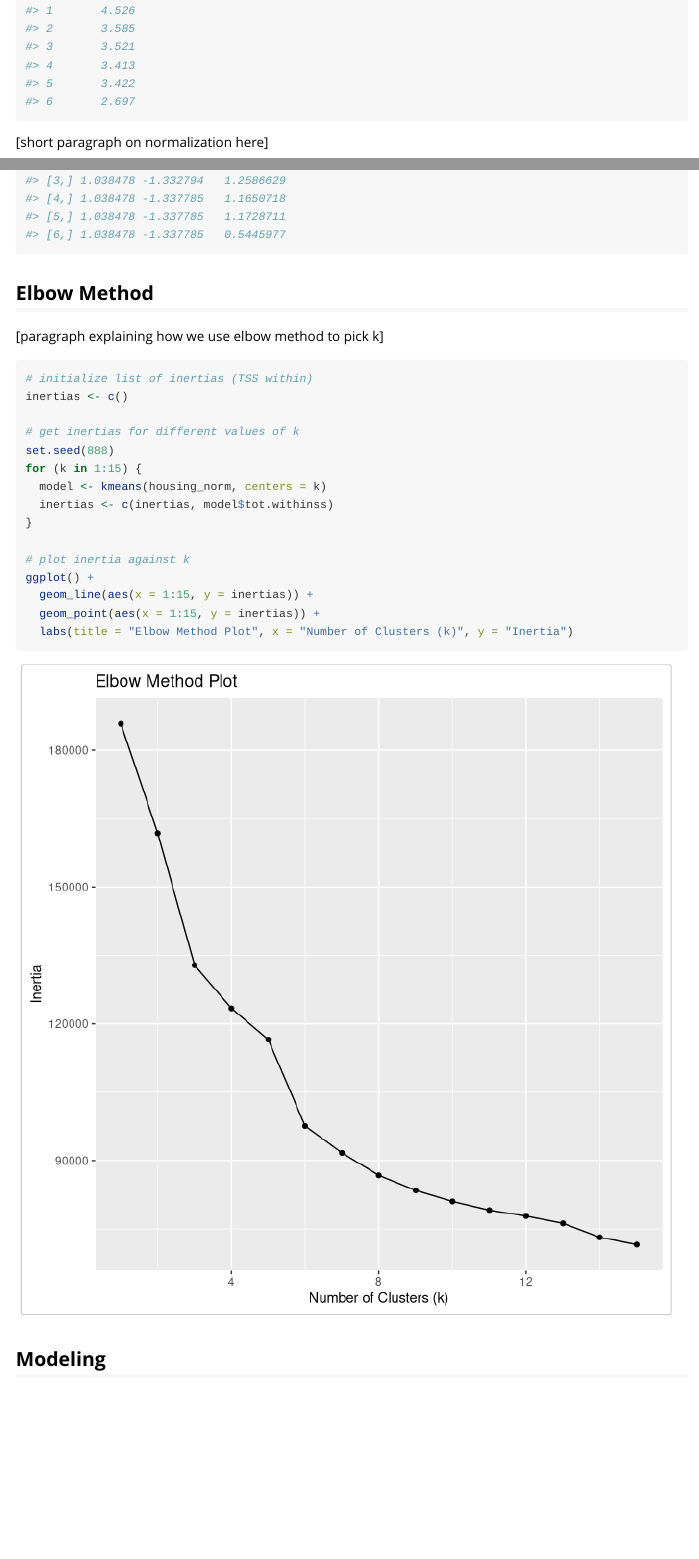
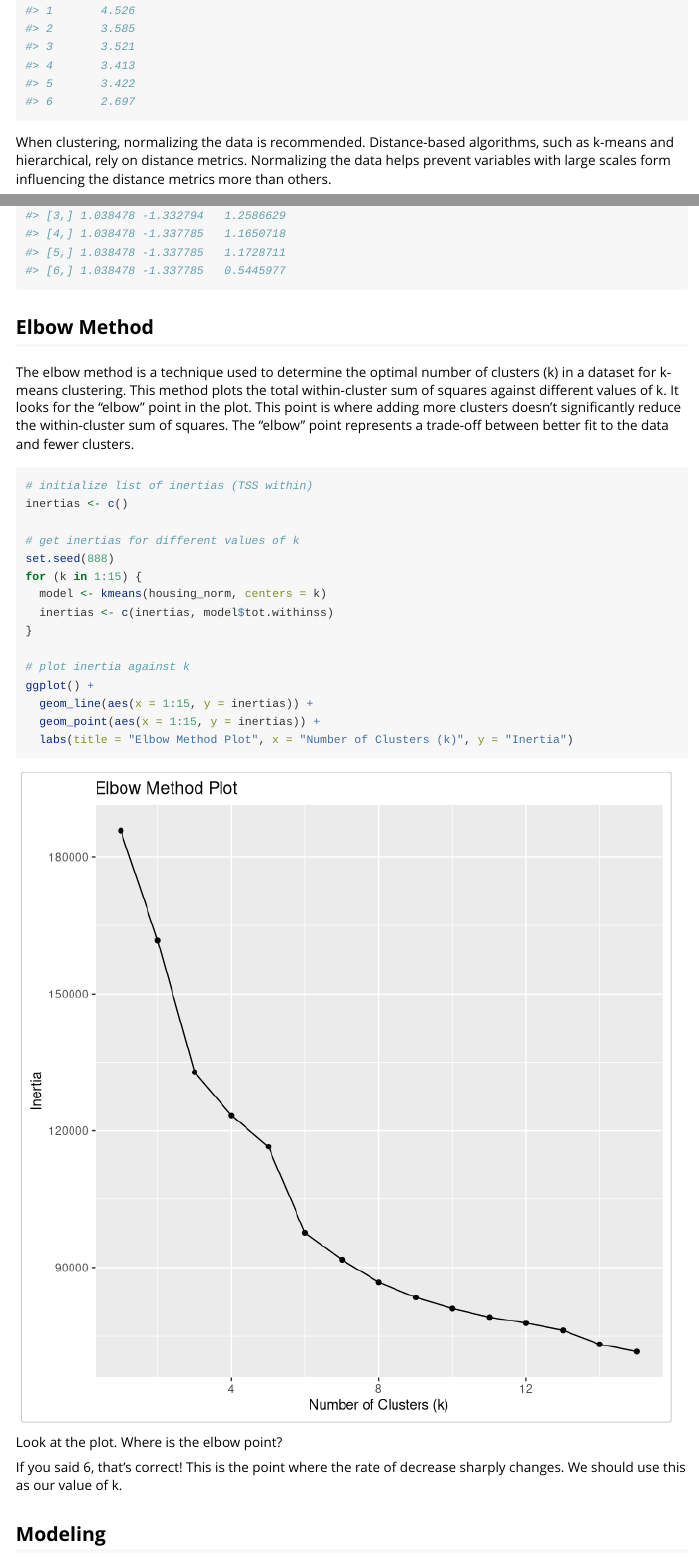
Before and after one commit to PSTAT197-F23/vignette-clustering-methods, an R Markdown document (vignettedocument.Rmd): the page in a window 1100 px wide, from 880 px down, and a second part further down, joined at a grey line. Rendered offline with R 4.5, knitr and Pandoc, with nearby package versions; some code elsewhere in the file could not run offline.

Commit message:
update to nomalizing and elbow descriptions

````diff
--- a/vignettedocument.Rmd
+++ b/vignettedocument.Rmd
@@ -39,7 +39,7 @@ housing <- read.csv('data/housing.csv', header = TRUE)
 head(housing)
 ```
 
-[short paragraph on normalization here]
+When clustering, normalizing the data is recommended. Distance-based algorithms, such as k-means and hierarchical, rely on distance metrics. Normalizing the data helps prevent variables with large scales form influencing the distance metrics more than others.
 
 ```{r}
 # normalize data
@@ -49,7 +49,7 @@ head(housing_norm)
 
 ## Elbow Method
 
-[paragraph explaining how we use elbow method to pick k]
+The elbow method is a technique used to determine the optimal number of clusters (k) in a dataset for k-means clustering. This method plots the total within-cluster sum of squares against different values of k. It looks for the "elbow" point in the plot. This point is where adding more clusters doesn't significantly reduce the within-cluster sum of squares. The "elbow" point represents a trade-off between better fit to the data and fewer clusters.
 
 ```{r fig.height= 7, fig.width = 7}
 # initialize list of inertias (TSS within)
@@ -68,6 +68,10 @@ ggplot() +
   geom_point(aes(x = 1:15, y = inertias)) +
   labs(title = "Elbow Method Plot", x = "Number of Clusters (k)", y = "Inertia")
 ```
+
+Look at the plot. Where is the elbow point?
+
+If you said 6, that's correct! This is the point where the rate of decrease sharply changes. We should use this as our value of k.
 
 ## Modeling
 
````
Also changed, not shown: vignettedocument.html.
